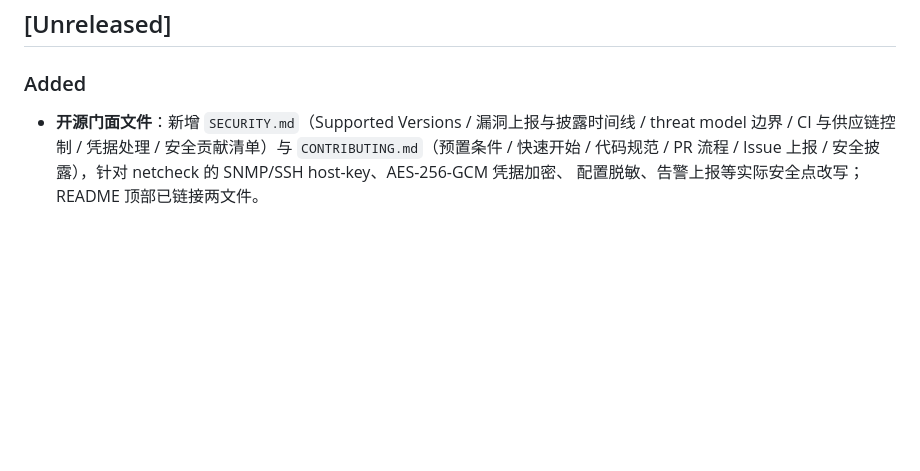
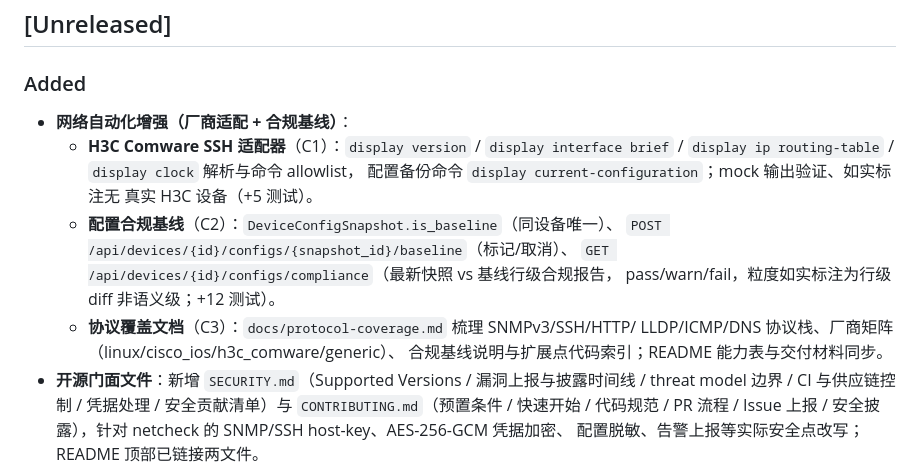
Before and after one commit to guiyi-labs/netcheck-platform, a Markdown page: CHANGELOG.md, the part around the change. GitHub-like rendering; blank space fills up the shorter version.

```diff
--- a/CHANGELOG.md
+++ b/CHANGELOG.md
@@ -3,6 +3,18 @@
 ## [Unreleased]
 
 ### Added
+- **网络自动化增强（厂商适配 + 合规基线）**：
+  - **H3C Comware SSH 适配器**（C1）：`display version` / `display interface
+    brief` / `display ip routing-table` / `display clock` 解析与命令 allowlist，
+    配置备份命令 `display current-configuration`；mock 输出验证、如实标注无
+    真实 H3C 设备（+5 测试）。
+  - **配置合规基线**（C2）：`DeviceConfigSnapshot.is_baseline`（同设备唯一）、
+    `POST /api/devices/{id}/configs/{snapshot_id}/baseline`（标记/取消）、
+    `GET /api/devices/{id}/configs/compliance`（最新快照 vs 基线行级合规报告，
+    pass/warn/fail，粒度如实标注为行级 diff 非语义级；+12 测试）。
+  - **协议覆盖文档**（C3）：`docs/protocol-coverage.md` 梳理 SNMPv3/SSH/HTTP/
+    LLDP/ICMP/DNS 协议栈、厂商矩阵（linux/cisco_ios/h3c_comware/generic）、
+    合规基线说明与扩展点代码索引；README 能力表与交付材料同步。
 - **开源门面文件**：新增 `SECURITY.md`（Supported Versions / 漏洞上报与披露时间线
   / threat model 边界 / CI 与供应链控制 / 凭据处理 / 安全贡献清单）与
   `CONTRIBUTING.md`（预置条件 / 快速开始 / 代码规范 / PR 流程 / Issue 上报 /
```
Also changed, not shown: README.md (+3 -0 lines), docs/protocol-coverage.md (added, +78 -0 lines).
